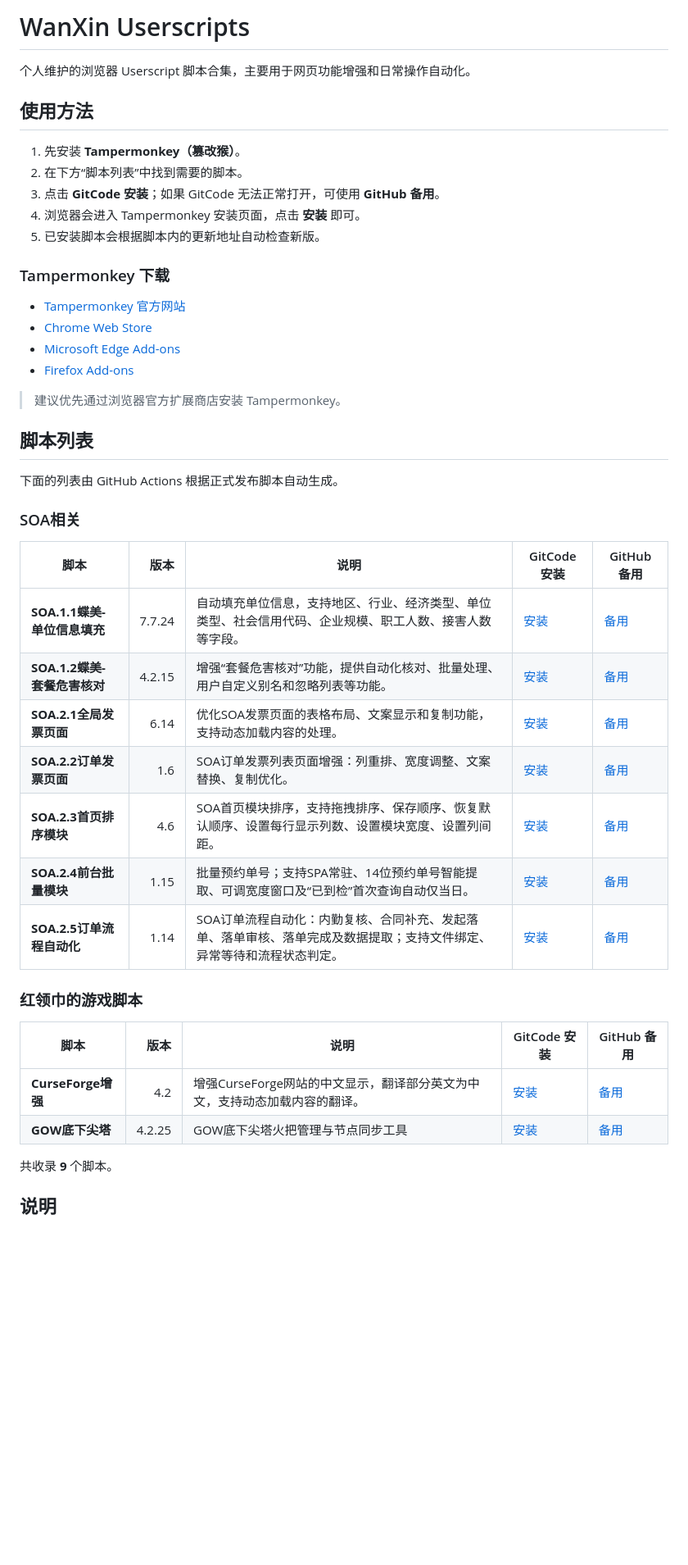
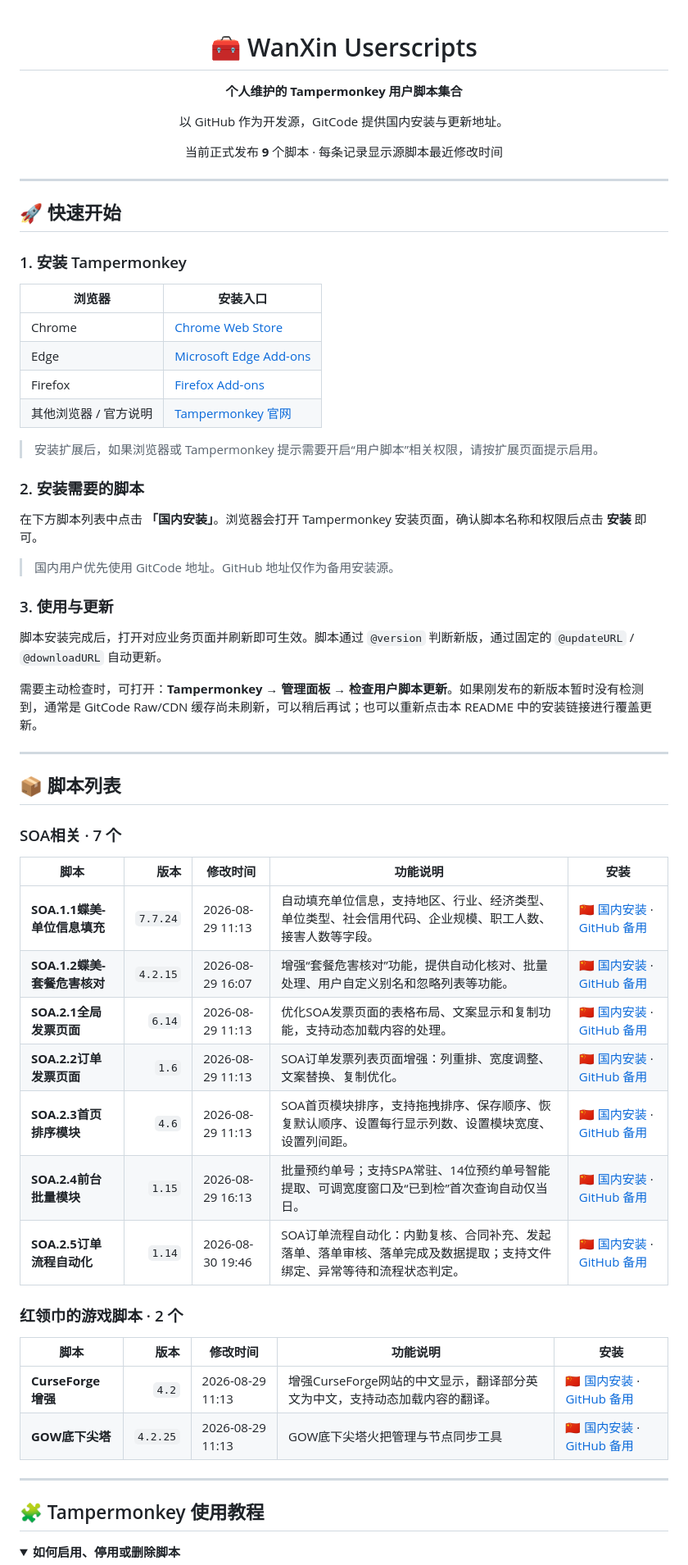
Before and after one commit to xinxinenjoy/soa-userscripts, a Markdown page: README.md, the part around one of its changes. Shown at 82% size. GitHub-like rendering; folded sections open; blank space fills up the shorter version.

Commit message:
[auto-readme] 自动更新 Userscript README

```diff
--- a/README.md
+++ b/README.md
@@ -1,52 +1,69 @@
-# WanXin Userscripts
+<div align="center">
 
-个人维护的浏览器 Userscript 脚本合集，主要用于网页功能增强和日常操作自动化。
+# 🧰 WanXin Userscripts
 
-## 使用方法
+**个人维护的 Tampermonkey 用户脚本集合**
 
-1. 先安装 **Tampermonkey（篡改猴）**。
-2. 在下方“脚本列表”中找到需要的脚本。
-3. 点击 **GitCode 安装**；如果 GitCode 无法正常打开，可使用 **GitHub 备用**。
-4. 浏览器会进入 Tampermonkey 安装页面，点击 **安装** 即可。
-5. 已安装脚本会根据脚本内的更新地址自动检查新版。
+以 GitHub 作为开发源，GitCode 提供国内安装与更新地址。
 
-### Tampermonkey 下载
+当前正式发布 **9** 个脚本 · 每条记录显示源脚本最近修改时间
 
-- [Tampermonkey 官方网站](https://www.tampermonkey.net/)
-- [Chrome Web Store](https://chromewebstore.google.com/detail/tampermonkey/dhdgffkkebhmkfjojejmpbldmpobfkfo)
-- [Microsoft Edge Add-ons](https://microsoftedge.microsoft.com/addons/detail/tampermonkey/iikmkjmpaadaobahmlepeloendndfphd)
-- [Firefox Add-ons](https://addons.mozilla.org/zh-CN/firefox/addon/tampermonkey/)
+</div>
 
-> 建议优先通过浏览器官方扩展商店安装 Tampermonkey。
+---
 
-## 脚本列表
+## 🚀 快速开始
 
-下面的列表由 GitHub Actions 根据正式发布脚本自动生成。
+### 1. 安装 Tampermonkey
 
-<!-- AUTO-USERSCRIPTS:START -->
+| 浏览器 | 安装入口 |
+|---|---|
+| Chrome | [Chrome Web Store](https://chromewebstore.google.com/detail/tampermonkey/dhdgffkkebhmkfjojejmpbldmpobfkfo) |
+| Edge | [Microsoft Edge Add-ons](https://microsoftedge.microsoft.com/addons/detail/tampermonkey/iikmkjmpaadaobahmlepeloendndfphd) |
+| Firefox | [Firefox Add-ons](https://addons.mozilla.org/zh-CN/firefox/addon/tampermonkey/) |
+| 其他浏览器 / 官方说明 | [Tampermonkey 官网](https://www.tampermonkey.net/) |
 
-### SOA相关
+> 安装扩展后，如果浏览器或 Tampermonkey 提示需要开启“用户脚本”相关权限，请按扩展页面提示启用。
 
-| 脚本 | 版本 | 说明 | GitCode 安装 | GitHub 备用 |
+### 2. 安装需要的脚本
+
+在下方脚本列表中点击 **「国内安装」**。浏览器会打开 Tampermonkey 安装页面，确认脚本名称和权限后点击 **安装** 即可。
+
+> 国内用户优先使用 GitCode 地址。GitHub 地址仅作为备用安装源。
+
+### 3. 使用与更新
+
+脚本安装完成后，打开对应业务页面并刷新即可生效。脚本通过 `@version` 判断新版，通过固定的 `@updateURL` / `@downloadURL` 自动更新。
+
+需要主动检查时，可打开：**Tampermonkey → 管理面板 → 检查用户脚本更新**。如果刚发布的新版本暂时没有检测到，通常是 GitCode Raw/CDN 缓存尚未刷新，可以稍后再试；也可以重新点击本 README 中的安装链接进行覆盖更新。
+
+---
+
+## 📦 脚本列表
+
+### SOA相关 · 7 个
+
+| 脚本 | 版本 | 修改时间 | 功能说明 | 安装 |
 |---|---:|---|---|---|
-| **SOA.1.1蝶美-单位信息填充** | 7.7.24 | 自动填充单位信息，支持地区、行业、经济类型、单位类型、社会信用代码、企业规模、职工人数、接害人数等字段。 | [安装](https://raw.gitcode.com/gcw_7DpHPfUr/wanxin-userscripts/raw/main/publish/soaxg/soa-danweixinxi.user.js) | [备用](https://raw.githubusercontent.com/xinxinenjoy/wanxin-userscripts/main/publish/soaxg/soa-danweixinxi.user.js) |
-| **SOA.1.2蝶美-套餐危害核对** | 4.2.15 | 增强“套餐危害核对”功能，提供自动化核对、批量处理、用户自定义别名和忽略列表等功能。 | [安装](https://raw.gitcode.com/gcw_7DpHPfUr/wanxin-userscripts/raw/main/publish/soaxg/soa-weihaihedui.user.js) | [备用](https://raw.githubusercontent.com/xinxinenjoy/wanxin-userscripts/main/publish/soaxg/soa-weihaihedui.user.js) |
-| **SOA.2.1全局发票页面** | 6.14 | 优化SOA发票页面的表格布局、文案显示和复制功能，支持动态加载内容的处理。 | [安装](https://raw.gitcode.com/gcw_7DpHPfUr/wanxin-userscripts/raw/main/publish/soaxg/soa-quanjufapiao.user.js) | [备用](https://raw.githubusercontent.com/xinxinenjoy/wanxin-userscripts/main/publish/soaxg/soa-quanjufapiao.user.js) |
-| **SOA.2.2订单发票页面** | 1.6 | SOA订单发票列表页面增强：列重排、宽度调整、文案替换、复制优化。 | [安装](https://raw.gitcode.com/gcw_7DpHPfUr/wanxin-userscripts/raw/main/publish/soaxg/soa-dingdanfapiao.user.js) | [备用](https://raw.githubusercontent.com/xinxinenjoy/wanxin-userscripts/main/publish/soaxg/soa-dingdanfapiao.user.js) |
-| **SOA.2.3首页排序模块** | 4.6 | SOA首页模块排序，支持拖拽排序、保存顺序、恢复默认顺序、设置每行显示列数、设置模块宽度、设置列间距。 | [安装](https://raw.gitcode.com/gcw_7DpHPfUr/wanxin-userscripts/raw/main/publish/soaxg/soa-shouyepaixu.user.js) | [备用](https://raw.githubusercontent.com/xinxinenjoy/wanxin-userscripts/main/publish/soaxg/soa-shouyepaixu.user.js) |
-| **SOA.2.4前台批量模块** | 1.15 | 批量预约单号；支持SPA常驻、14位预约单号智能提取、可调宽度窗口及“已到检”首次查询自动仅当日。 | [安装](https://raw.gitcode.com/gcw_7DpHPfUr/wanxin-userscripts/raw/main/publish/soaxg/soa-qiantaipiliang.user.js) | [备用](https://raw.githubusercontent.com/xinxinenjoy/wanxin-userscripts/main/publish/soaxg/soa-qiantaipiliang.user.js) |
-| **SOA.2.5订单流程自动化** | 1.14 | SOA订单流程自动化：内勤复核、合同补充、发起落单、落单审核、落单完成及数据提取；支持文件绑定、异常等待和流程状态判定。 | [安装](https://raw.gitcode.com/gcw_7DpHPfUr/wanxin-userscripts/raw/main/publish/soaxg/soa-dingdanauto.user.js) | [备用](https://raw.githubusercontent.com/xinxinenjoy/wanxin-userscripts/main/publish/soaxg/soa-dingdanauto.user.js) |
+| **SOA.1.1蝶美-单位信息填充** | `7.7.24` | 2026-08-29 11:13 | 自动填充单位信息，支持地区、行业、经济类型、单位类型、社会信用代码、企业规模、职工人数、接害人数等字段。 | [🇨🇳 国内安装](https://raw.gitcode.com/gcw_7DpHPfUr/wanxin-userscripts/raw/main/publish/soaxg/soa-danweixinxi.user.js) · [GitHub 备用](https://raw.githubusercontent.com/xinxinenjoy/wanxin-userscripts/main/publish/soaxg/soa-danweixinxi.user.js) |
+| **SOA.1.2蝶美-套餐危害核对** | `4.2.15` | 2026-08-29 16:07 | 增强“套餐危害核对”功能，提供自动化核对、批量处理、用户自定义别名和忽略列表等功能。 | [🇨🇳 国内安装](https://raw.gitcode.com/gcw_7DpHPfUr/wanxin-userscripts/raw/main/publish/soaxg/soa-weihaihedui.user.js) · [GitHub 备用](https://raw.githubusercontent.com/xinxinenjoy/wanxin-userscripts/main/publish/soaxg/soa-weihaihedui.user.js) |
+| **SOA.2.1全局发票页面** | `6.14` | 2026-08-29 11:13 | 优化SOA发票页面的表格布局、文案显示和复制功能，支持动态加载内容的处理。 | [🇨🇳 国内安装](https://raw.gitcode.com/gcw_7DpHPfUr/wanxin-userscripts/raw/main/publish/soaxg/soa-quanjufapiao.user.js) · [GitHub 备用](https://raw.githubusercontent.com/xinxinenjoy/wanxin-userscripts/main/publish/soaxg/soa-quanjufapiao.user.js) |
+| **SOA.2.2订单发票页面** | `1.6` | 2026-08-29 11:13 | SOA订单发票列表页面增强：列重排、宽度调整、文案替换、复制优化。 | [🇨🇳 国内安装](https://raw.gitcode.com/gcw_7DpHPfUr/wanxin-userscripts/raw/main/publish/soaxg/soa-dingdanfapiao.user.js) · [GitHub 备用](https://raw.githubusercontent.com/xinxinenjoy/wanxin-userscripts/main/publish/soaxg/soa-dingdanfapiao.user.js) |
+| **SOA.2.3首页排序模块** | `4.6` | 2026-08-29 11:13 | SOA首页模块排序，支持拖拽排序、保存顺序、恢复默认顺序、设置每行显示列数、设置模块宽度、设置列间距。 | [🇨🇳 国内安装](https://raw.gitcode.com/gcw_7DpHPfUr/wanxin-userscripts/raw/main/publish/soaxg/soa-shouyepaixu.user.js) · [GitHub 备用](https://raw.githubusercontent.com/xinxinenjoy/wanxin-userscripts/main/publish/soaxg/soa-shouyepaixu.user.js) |
+| **SOA.2.4前台批量模块** | `1.15` | 2026-08-29 16:13 | 批量预约单号；支持SPA常驻、14位预约单号智能提取、可调宽度窗口及“已到检”首次查询自动仅当日。 | [🇨🇳 国内安装](https://raw.gitcode.com/gcw_7DpHPfUr/wanxin-userscripts/raw/main/publish/soaxg/soa-qiantaipiliang.user.js) · [GitHub 备用](https://raw.githubusercontent.com/xinxinenjoy/wanxin-userscripts/main/publish/soaxg/soa-qiantaipiliang.user.js) |
+| **SOA.2.5订单流程自动化** | `1.14` | 2026-08-30 19:46 | SOA订单流程自动化：内勤复核、合同补充、发起落单、落单审核、落单完成及数据提取；支持文件绑定、异常等待和流程状态判定。 | [🇨🇳 国内安装](https://raw.gitcode.com/gcw_7DpHPfUr/wanxin-userscripts/raw/main/publish/soaxg/soa-dingdanauto.user.js) · [GitHub 备用](https://raw.githubusercontent.com/xinxinenjoy/wanxin-userscripts/main/publish/soaxg/soa-dingdanauto.user.js) |
 
-### 红领巾的游戏脚本
+### 红领巾的游戏脚本 · 2 个
 
-| 脚本 | 版本 | 说明 | GitCode 安装 | GitHub 备用 |
+| 脚本 | 版本 | 修改时间 | 功能说明 | 安装 |
 |---|---:|---|---|---|
-| **CurseForge增强** | 4.2 | 增强CurseForge网站的中文显示，翻译部分英文为中文，支持动态加载内容的翻译。 | [安装](https://raw.gitcode.com/gcw_7DpHPfUr/wanxin-userscripts/raw/main/publish/hljdyxjb/game-curseforge.user.js) | [备用](https://raw.githubusercontent.com/xinxinenjoy/wanxin-userscripts/main/publish/hljdyxjb/game-curseforge.user.js) |
-| **GOW底下尖塔** | 4.2.25 | GOW底下尖塔火把管理与节点同步工具 | [安装](https://raw.gitcode.com/gcw_7DpHPfUr/wanxin-userscripts/raw/main/publish/hljdyxjb/game-gowdxjt.user.js) | [备用](https://raw.githubusercontent.com/xinxinenjoy/wanxin-userscripts/main/publish/hljdyxjb/game-gowdxjt.user.js) |
+| **CurseForge增强** | `4.2` | 2026-08-29 11:13 | 增强CurseForge网站的中文显示，翻译部分英文为中文，支持动态加载内容的翻译。 | [🇨🇳 国内安装](https://raw.gitcode.com/gcw_7DpHPfUr/wanxin-userscripts/raw/main/publish/hljdyxjb/game-curseforge.user.js) · [GitHub 备用](https://raw.githubusercontent.com/xinxinenjoy/wanxin-userscripts/main/publish/hljdyxjb/game-curseforge.user.js) |
+| **GOW底下尖塔** | `4.2.25` | 2026-08-29 11:13 | GOW底下尖塔火把管理与节点同步工具 | [🇨🇳 国内安装](https://raw.gitcode.com/gcw_7DpHPfUr/wanxin-userscripts/raw/main/publish/hljdyxjb/game-gowdxjt.user.js) · [GitHub 备用](https://raw.githubusercontent.com/xinxinenjoy/wanxin-userscripts/main/publish/hljdyxjb/game-gowdxjt.user.js) |
 
-共收录 **9** 个脚本。
+---
 
-<!-- AUTO-USERSCRIPTS:END -->
+## 🧩 Tampermonkey 使用教程
 
-## 说明
+<details>
+<summary><strong>如何启用、停用或删除脚本</strong></summary>
 
```
Also changed, not shown: other parts of README.md (+58 -5 lines).
